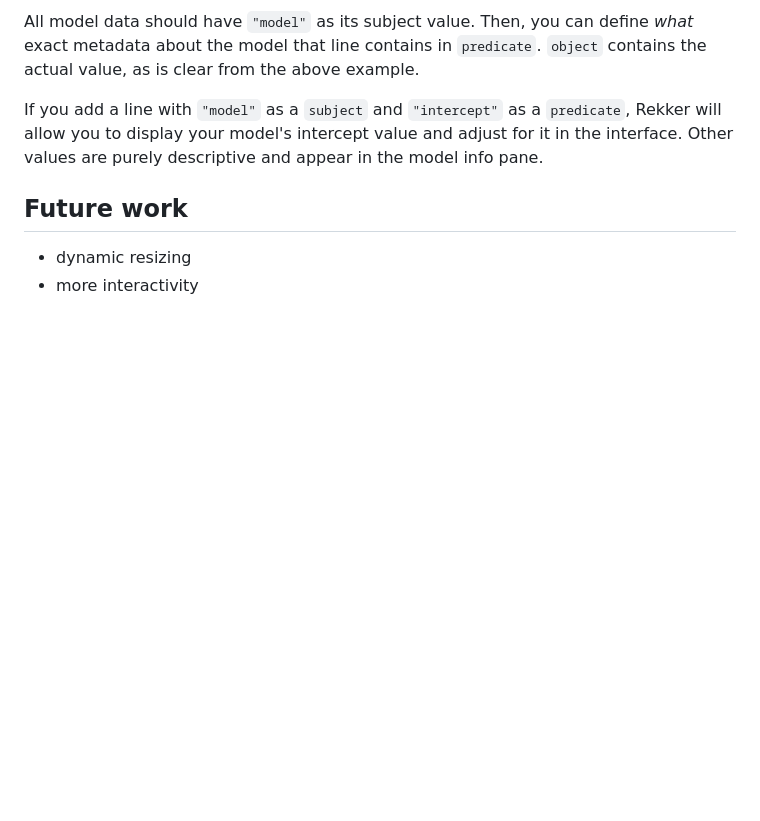
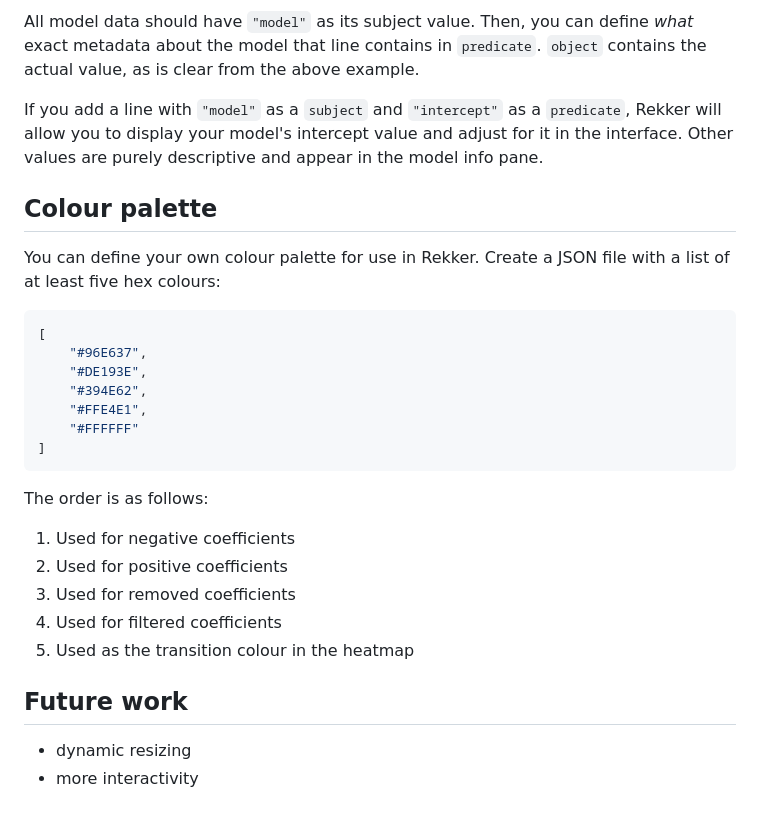
Before and after one commit to AntheSevenants/Rekker, a Markdown page: README.md, the part around the change. Rendered like a GitHub page; blank space fills up the shorter version.

Commit message:
Add colour palette info to README

````diff
--- a/README.md
+++ b/README.md
@@ -136,6 +136,28 @@ All model data should have `"model"` as its subject value. Then, you can define
 
 If you add a line with `"model"` as a `subject` and `"intercept"` as a `predicate`, Rekker will allow you to display your model's intercept value and adjust for it in the interface. Other values are purely descriptive and appear in the model info pane.
 
+## Colour palette
+
+You can define your own colour palette for use in Rekker. Create a JSON file with a list of at least five hex colours:
+
+```json
+[
+	"#96E637",
+	"#DE193E",
+	"#394E62",
+	"#FFE4E1",
+	"#FFFFFF"
+]
+```
+
+The order is as follows:
+
+1. Used for negative coefficients
+2. Used for positive coefficients
+3. Used for removed coefficients
+4. Used for filtered coefficients
+5. Used as the transition colour in the heatmap
+
 ## Future work
 
 * dynamic resizing
````
